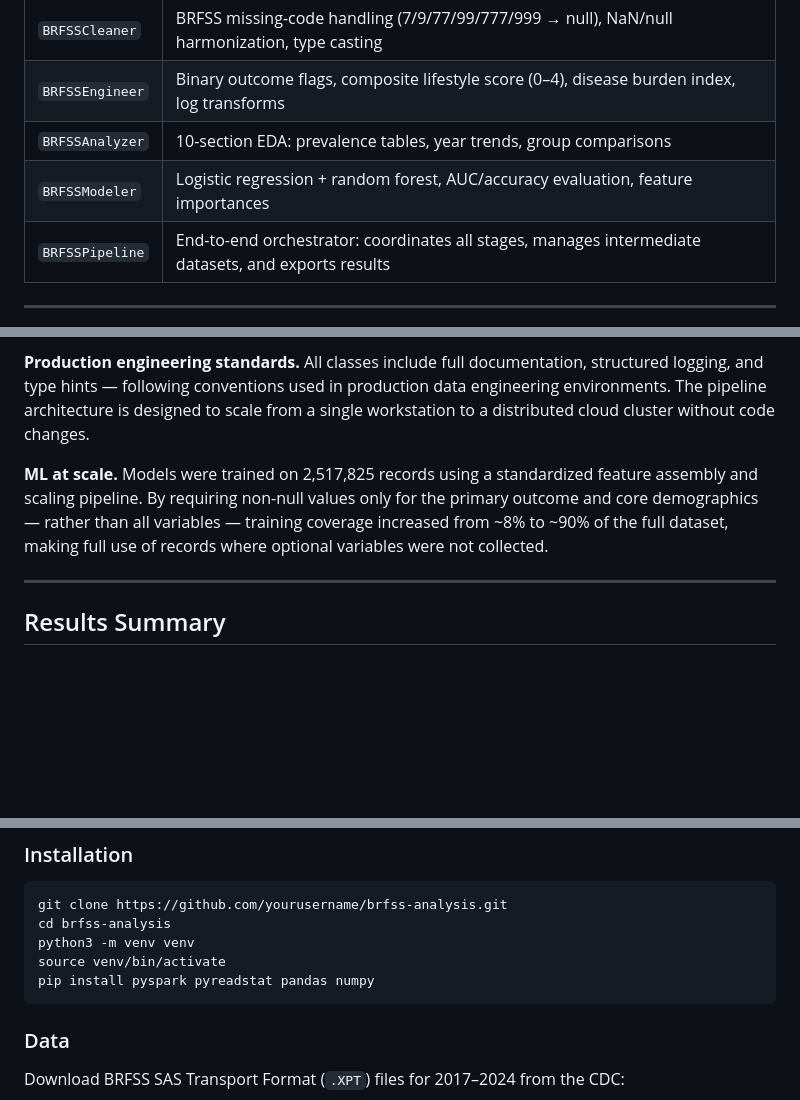
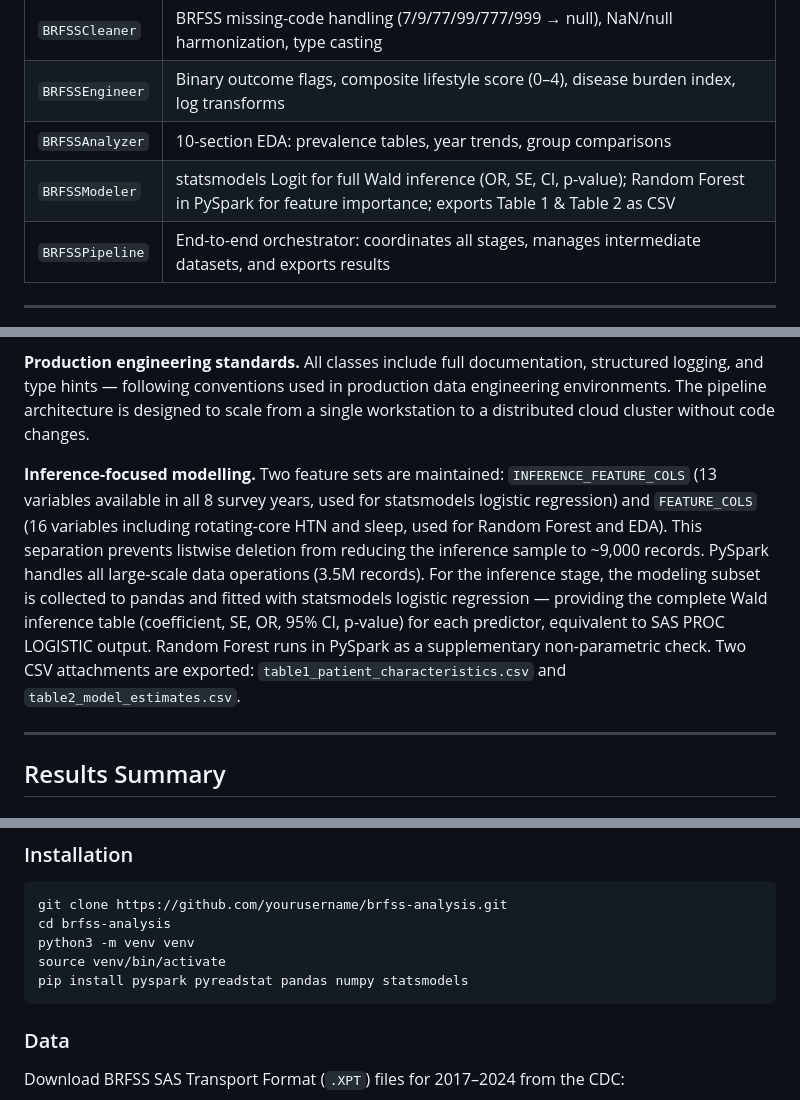
Before and after one commit to kevintan701/brfss-analysis, a Markdown page: README.md, 3 parts joined by grey strips. GitHub-like rendering; blank space fills up the shorter version.

````diff
--- a/README.md
+++ b/README.md
@@ -32,7 +32,7 @@ BRFSSLoader → BRFSSCleaner → BRFSSEngineer → BRFSSAnalyzer → BRFSSModele
 | `BRFSSCleaner` | BRFSS missing-code handling (7/9/77/99/777/999 → null), NaN/null harmonization, type casting |
 | `BRFSSEngineer` | Binary outcome flags, composite lifestyle score (0–4), disease burden index, log transforms |
 | `BRFSSAnalyzer` | 10-section EDA: prevalence tables, year trends, group comparisons |
-| `BRFSSModeler` | Logistic regression + random forest, AUC/accuracy evaluation, feature importances |
+| `BRFSSModeler` | statsmodels Logit for full Wald inference (OR, SE, CI, p-value); Random Forest in PySpark for feature importance; exports Table 1 & Table 2 as CSV |
 | `BRFSSPipeline` | End-to-end orchestrator: coordinates all stages, manages intermediate datasets, and exports results |
 
 ---
@@ -43,7 +43,7 @@ BRFSSLoader → BRFSSCleaner → BRFSSEngineer → BRFSSAnalyzer → BRFSSModele
 
 **Production engineering standards.** All classes include full documentation, structured logging, and type hints — following conventions used in production data engineering environments. The pipeline architecture is designed to scale from a single workstation to a distributed cloud cluster without code changes.
 
-**ML at scale.** Models were trained on 2,517,825 records using a standardized feature assembly and scaling pipeline. By requiring non-null values only for the primary outcome and core demographics — rather than all variables — training coverage increased from ~8% to ~90% of the full dataset, making full use of records where optional variables were not collected.
+**Inference-focused modelling.** Two feature sets are maintained: `INFERENCE_FEATURE_COLS` (13 variables available in all 8 survey years, used for statsmodels logistic regression) and `FEATURE_COLS` (16 variables including rotating-core HTN and sleep, used for Random Forest and EDA). This separation prevents listwise deletion from reducing the inference sample to ~9,000 records. PySpark handles all large-scale data operations (3.5M records). For the inference stage, the modeling subset is collected to pandas and fitted with statsmodels logistic regression — providing the complete Wald inference table (coefficient, SE, OR, 95% CI, p-value) for each predictor, equivalent to SAS PROC LOGISTIC output. Random Forest runs in PySpark as a supplementary non-parametric check. Two CSV attachments are exported: `table1_patient_characteristics.csv` and `table2_model_estimates.csv`.
 
 ---
 
@@ -93,7 +95,7 @@ git clone https://github.com/yourusername/brfss-analysis.git
 cd brfss-analysis
 python3 -m venv venv
 source venv/bin/activate
-pip install pyspark pyreadstat pandas numpy
+pip install pyspark pyreadstat pandas numpy statsmodels
 ```
 
 ### Data
````
Also changed, not shown: other parts of README.md (+10 -5 lines).
